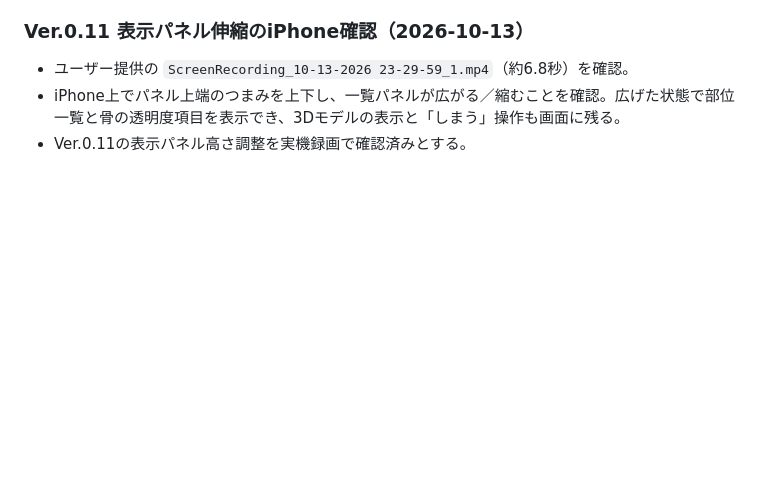
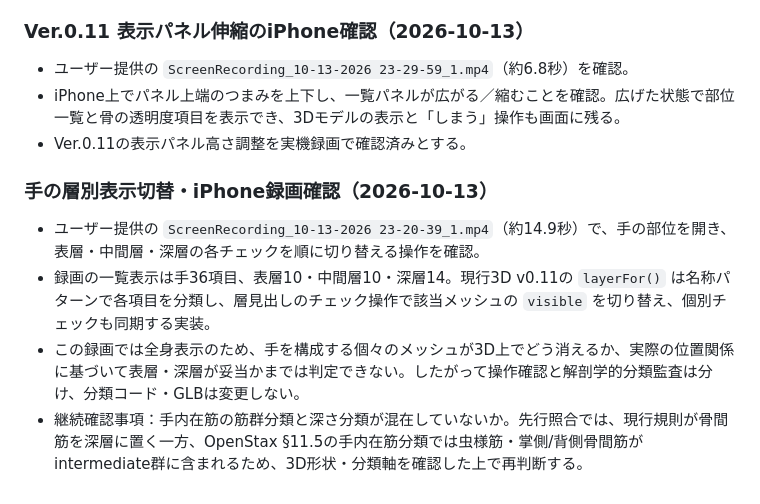
Before and after one commit to s922h86hh8-tech/body-map-prototype, a Markdown page: docs/ANATOMY_MASTER.md, the part around the change. Drawn GitHub-style; blank space fills up the shorter version.

Commit message:
Record hand layer toggle review and audit limits

```diff
--- a/docs/ANATOMY_MASTER.md
+++ b/docs/ANATOMY_MASTER.md
@@ -558,3 +558,11 @@ iPhone実機で「左｜咬筋」「右｜咬筋」が複数表示される問
 - ユーザー提供の `ScreenRecording_10-13-2026 23-29-59_1.mp4`（約6.8秒）を確認。
 - iPhone上でパネル上端のつまみを上下し、一覧パネルが広がる／縮むことを確認。広げた状態で部位一覧と骨の透明度項目を表示でき、3Dモデルの表示と「しまう」操作も画面に残る。
 - Ver.0.11の表示パネル高さ調整を実機録画で確認済みとする。
+
+
+### 手の層別表示切替・iPhone録画確認（2026-10-13）
+
+- ユーザー提供の `ScreenRecording_10-13-2026 23-20-39_1.mp4`（約14.9秒）で、手の部位を開き、表層・中間層・深層の各チェックを順に切り替える操作を確認。
+- 録画の一覧表示は手36項目、表層10・中間層10・深層14。現行3D v0.11の `layerFor()` は名称パターンで各項目を分類し、層見出しのチェック操作で該当メッシュの `visible` を切り替え、個別チェックも同期する実装。
+- この録画では全身表示のため、手を構成する個々のメッシュが3D上でどう消えるか、実際の位置関係に基づいて表層・深層が妥当かまでは判定できない。したがって操作確認と解剖学的分類監査は分け、分類コード・GLBは変更しない。
+- 継続確認事項：手内在筋の筋群分類と深さ分類が混在していないか。先行照合では、現行規則が骨間筋を深層に置く一方、OpenStax §11.5の手内在筋分類では虫様筋・掌側/背側骨間筋がintermediate群に含まれるため、3D形状・分類軸を確認した上で再判断する。
```
